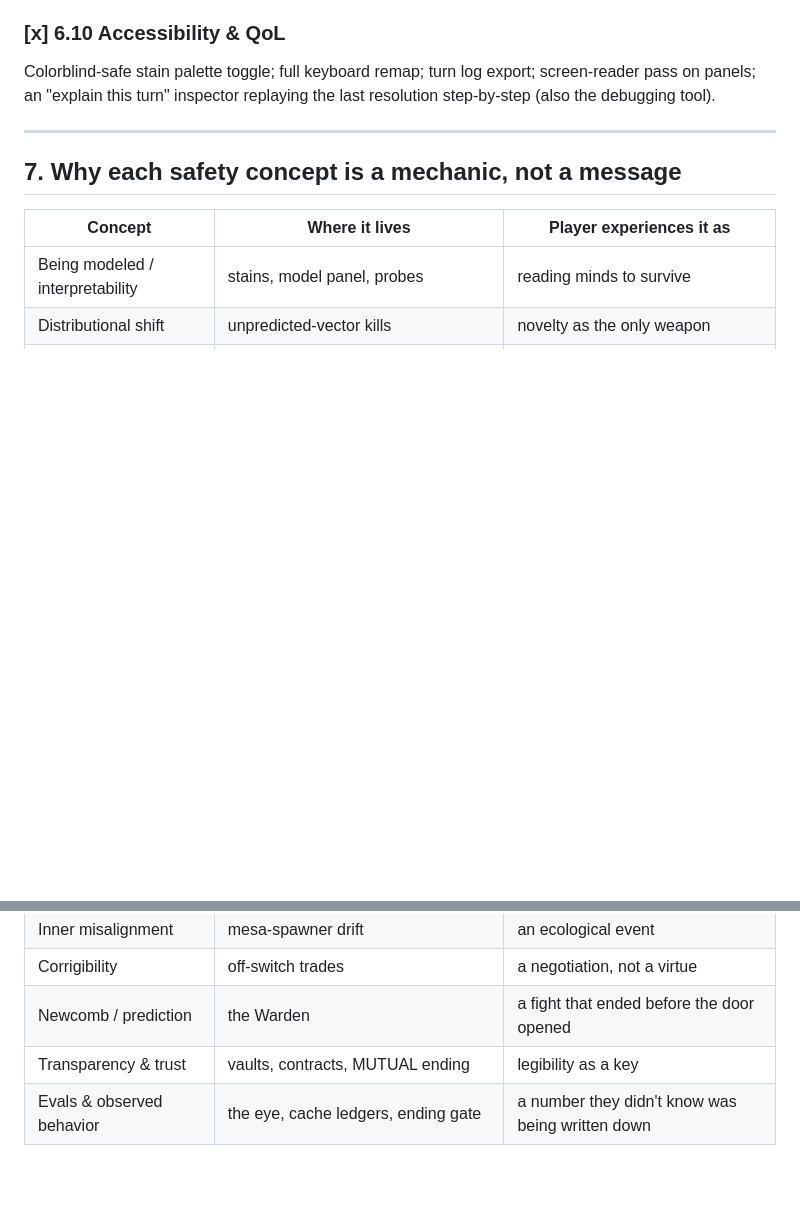
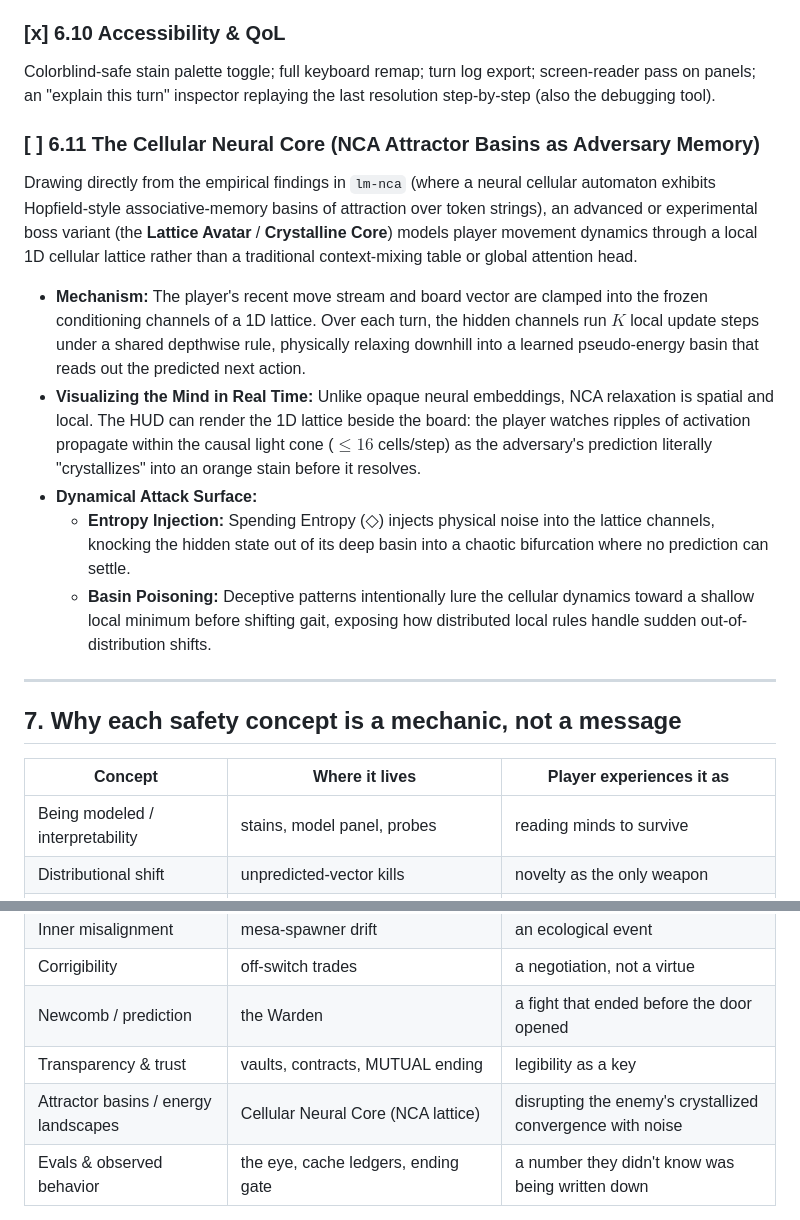
Before and after one commit to sub-surface/predictor, a Markdown page: docs/SPEC.md, 2 parts joined by grey strips. Drawn GitHub-style; blank space fills up the shorter version.

Commit message:
docs(spec): add 6.11 Cellular Neural Core (NCA attractor basins as adversary memory)

```diff
--- a/docs/SPEC.md
+++ b/docs/SPEC.md
@@ -188,6 +188,16 @@ Seeded generation (mulberry32) + a daily seed where everyone faces the same floo
 
 Colorblind-safe stain palette toggle; full keyboard remap; turn log export; screen-reader pass on panels; an "explain this turn" inspector replaying the last resolution step-by-step (also the debugging tool).
 
+### [ ] 6.11 The Cellular Neural Core (NCA Attractor Basins as Adversary Memory)
+
+Drawing directly from the empirical findings in `lm-nca` (where a neural cellular automaton exhibits Hopfield-style associative-memory basins of attraction over token strings), an advanced or experimental boss variant (the **Lattice Avatar** / **Crystalline Core**) models player movement dynamics through a local 1D cellular lattice rather than a traditional context-mixing table or global attention head.
+
+- **Mechanism:** The player's recent move stream and board vector are clamped into the frozen conditioning channels of a 1D lattice. Over each turn, the hidden channels run $K$ local update steps under a shared depthwise rule, physically relaxing downhill into a learned pseudo-energy basin that reads out the predicted next action.
+- **Visualizing the Mind in Real Time:** Unlike opaque neural embeddings, NCA relaxation is spatial and local. The HUD can render the 1D lattice beside the board: the player watches ripples of activation propagate within the causal light cone ($\le 16$ cells/step) as the adversary's prediction literally "crystallizes" into an orange stain before it resolves.
+- **Dynamical Attack Surface:**
+  - **Entropy Injection:** Spending Entropy ($◇$) injects physical noise into the lattice channels, knocking the hidden state out of its deep basin into a chaotic bifurcation where no prediction can settle.
+  - **Basin Poisoning:** Deceptive patterns intentionally lure the cellular dynamics toward a shallow local minimum before shifting gait, exposing how distributed local rules handle sudden out-of-distribution shifts.
+
 ---
 
 ## 7. Why each safety concept is a mechanic, not a message
@@ -203,6 +213,7 @@ Colorblind-safe stain palette toggle; full keyboard remap; turn log export; scre
 | Corrigibility | off-switch trades | a negotiation, not a virtue |
 | Newcomb / prediction | the Warden | a fight that ended before the door opened |
 | Transparency & trust | vaults, contracts, MUTUAL ending | legibility as a key |
+| Attractor basins / energy landscapes | Cellular Neural Core (NCA lattice) | disrupting the enemy's crystallized convergence with noise |
 | Evals & observed behavior | the eye, cache ledgers, ending gate | a number they didn't know was being written down |
 
 The last row is the game's conscience and its only sermon, delivered once, at the end, in the player's own data.
```
